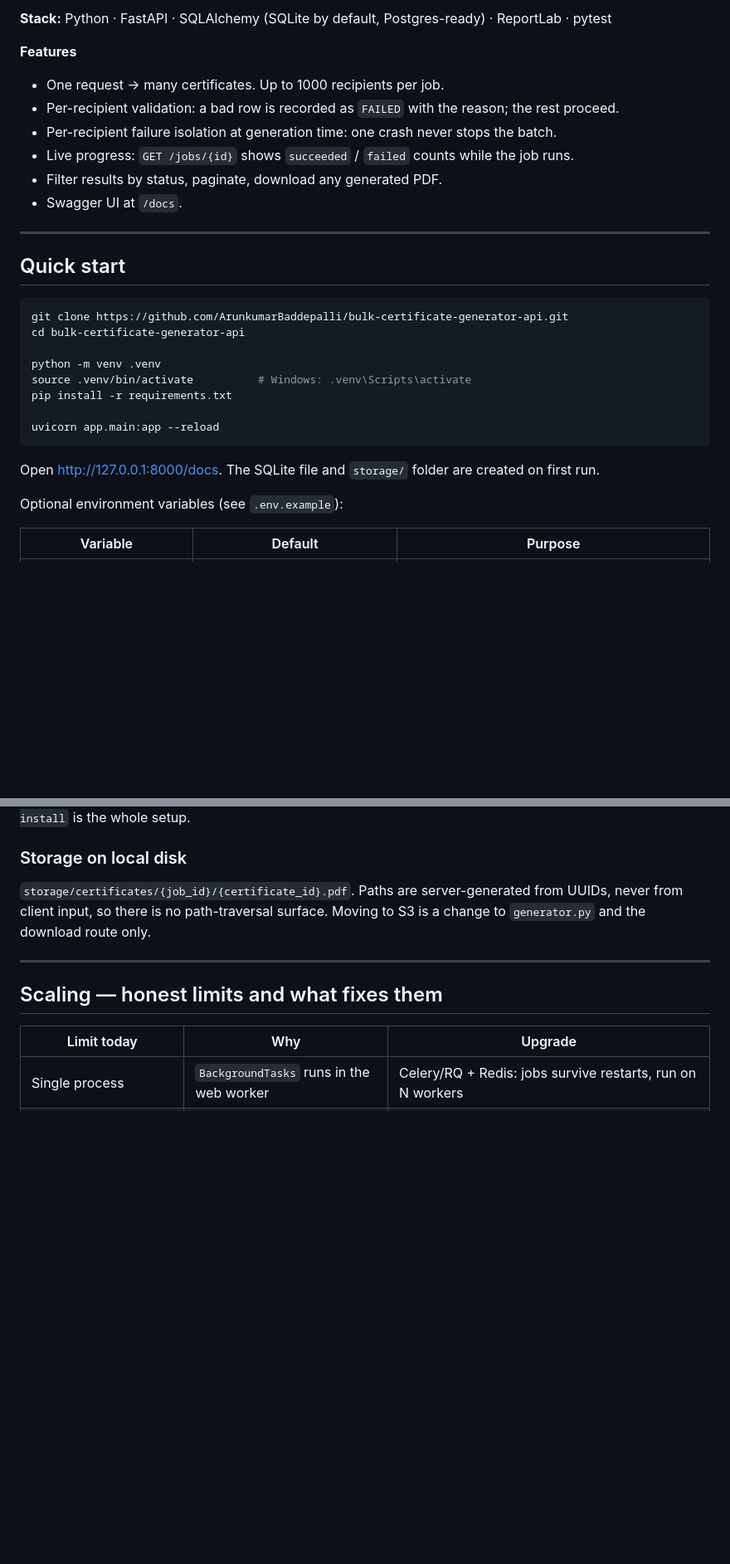
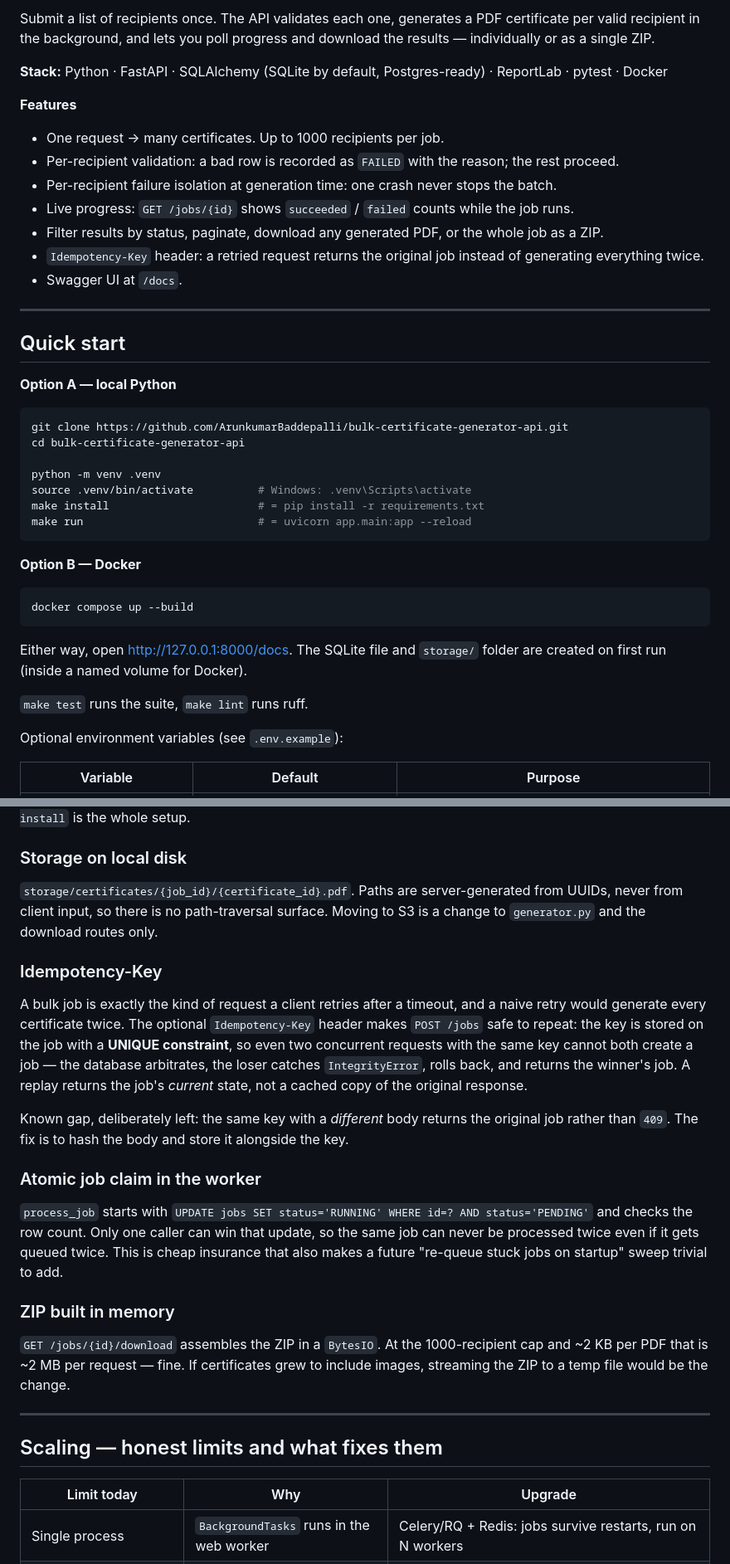
Before and after one commit to ArunkumarBaddepalli/bulk-certificate-generator-api, a Markdown page: README.md, 2 parts joined by grey strips. Shown at 83% size. Drawn GitHub-style; blank space fills up the shorter version.

Commit message:
docs: Mermaid diagrams, Docker quick start, idempotency + ZIP docs, CI badge

````diff
--- a/README.md
+++ b/README.md
@@ -4,17 +4,22 @@ Submit a list of recipients once. The API validates each one, generates a PDF ce
 
-**Stack:** Python · FastAPI · SQLAlchemy (SQLite by default, Postgres-ready) · ReportLab · pytest
+Submit a list of recipients once. The API validates each one, generates a PDF certificate per valid recipient in the background, and lets you poll progress and download the results — individually or as a single ZIP.
+
+**Stack:** Python · FastAPI · SQLAlchemy (SQLite by default, Postgres-ready) · ReportLab · pytest · Docker
 
 **Features**
 - One request → many certificates. Up to 1000 recipients per job.
 - Per-recipient validation: a bad row is recorded as `FAILED` with the reason; the rest proceed.
 - Per-recipient failure isolation at generation time: one crash never stops the batch.
 - Live progress: `GET /jobs/{id}` shows `succeeded` / `failed` counts while the job runs.
-- Filter results by status, paginate, download any generated PDF.
+- Filter results by status, paginate, download any generated PDF, or the whole job as a ZIP.
+- `Idempotency-Key` header: a retried request returns the original job instead of generating everything twice.
 - Swagger UI at `/docs`.
 
 ---
 
 ## Quick start
+
+**Option A — local Python**
 
 ```bash
 git clone https://github.com/ArunkumarBaddepalli/bulk-certificate-generator-api.git
@@ -22,12 +27,19 @@ cd bulk-certificate-generator-api
 
 python -m venv .venv
 source .venv/bin/activate          # Windows: .venv\Scripts\activate
-pip install -r requirements.txt
-
-uvicorn app.main:app --reload
+make install                       # = pip install -r requirements.txt
+make run                           # = uvicorn app.main:app --reload
 ```
 
-Open http://127.0.0.1:8000/docs. The SQLite file and `storage/` folder are created on first run.
+**Option B — Docker**
+
+```bash
+docker compose up --build
+```
+
+Either way, open http://127.0.0.1:8000/docs. The SQLite file and `storage/` folder are created on first run (inside a named volume for Docker).
+
+`make test` runs the suite, `make lint` runs ruff.
 
 Optional environment variables (see `.env.example`):
 
@@ -244,7 +288,18 @@ SQLite means a reviewer can run this with zero setup. The same code runs on Post
 Pure Python. No system binaries (WeasyPrint needs cairo/pango; wkhtmltopdf is a separate install). `pip install` is the whole setup.
 
 ### Storage on local disk
-`storage/certificates/{job_id}/{certificate_id}.pdf`. Paths are server-generated from UUIDs, never from client input, so there is no path-traversal surface. Moving to S3 is a change to `generator.py` and the download route only.
+`storage/certificates/{job_id}/{certificate_id}.pdf`. Paths are server-generated from UUIDs, never from client input, so there is no path-traversal surface. Moving to S3 is a change to `generator.py` and the download routes only.
+
+### Idempotency-Key
+A bulk job is exactly the kind of request a client retries after a timeout, and a naive retry would generate every certificate twice. The optional `Idempotency-Key` header makes `POST /jobs` safe to repeat: the key is stored on the job with a **UNIQUE constraint**, so even two concurrent requests with the same key cannot both create a job — the database arbitrates, the loser catches `IntegrityError`, rolls back, and returns the winner's job. A replay returns the job's *current* state, not a cached copy of the original response.
+
+Known gap, deliberately left: the same key with a *different* body returns the original job rather than `409`. The fix is to hash the body and store it alongside the key.
+
+### Atomic job claim in the worker
+`process_job` starts with `UPDATE jobs SET status='RUNNING' WHERE id=? AND status='PENDING'` and checks the row count. Only one caller can win that update, so the same job can never be processed twice even if it gets queued twice. This is cheap insurance that also makes a future "re-queue stuck jobs on startup" sweep trivial to add.
+
+### ZIP built in memory
+`GET /jobs/{id}/download` assembles the ZIP in a `BytesIO`. At the 1000-recipient cap and ~2 KB per PDF that is ~2 MB per request — fine. If certificates grew to include images, streaming the ZIP to a temp file would be the change.
 
 ---
 
````
Also changed, not shown: other parts of README.md (+59 -26 lines).
